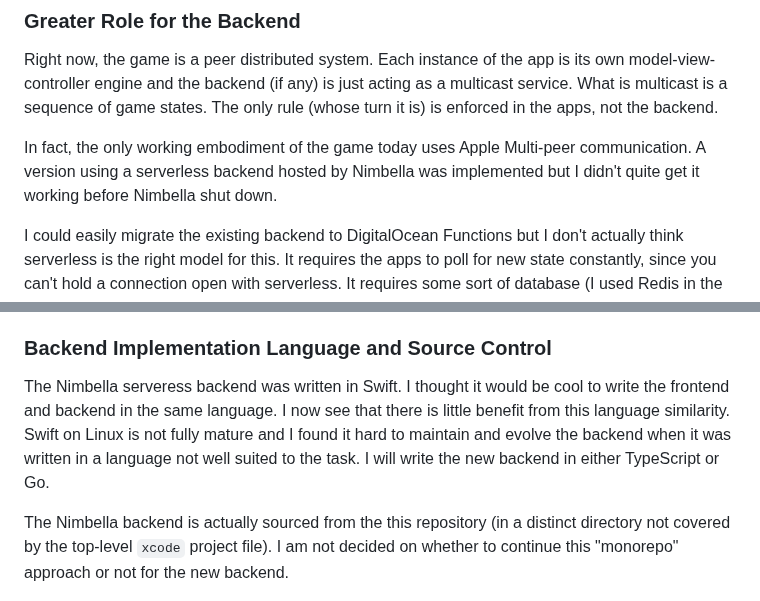
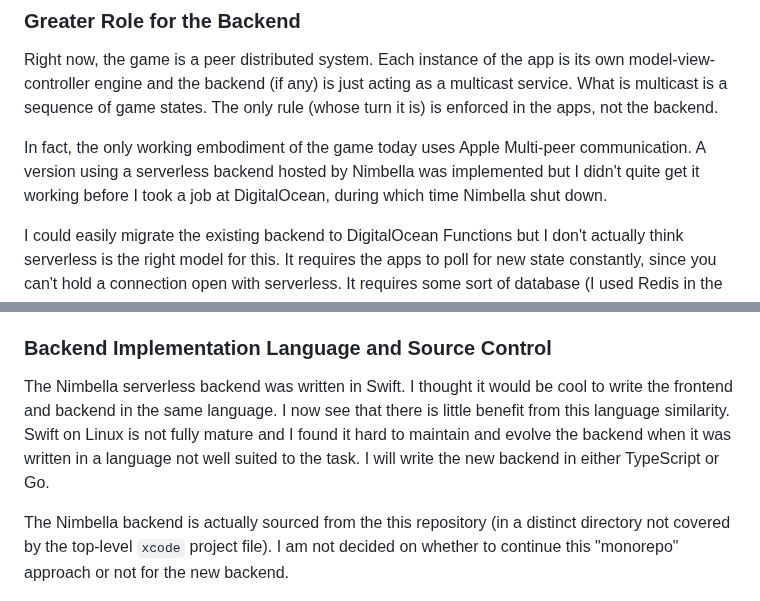
Before and after one commit to joshuaauerbachwatson/anyCards, a Markdown page: README.md, 2 parts joined by grey strips. Rendered like a GitHub page.

```diff
--- a/README.md
+++ b/README.md
@@ -20,7 +20,7 @@ I also think the limitation to card games with no non-card elements is too narro
 
 Right now, the game is a peer distributed system.  Each instance of the app is its own model-view-controller engine and the backend (if any) is just acting as a multicast service.  What is multicast is a sequence of game states.  The only rule (whose turn it is) is enforced in the apps, not the backend.
 
-In fact, the only working embodiment of the game today uses Apple Multi-peer communication.  A version using a serverless backend hosted by Nimbella was implemented but I didn't quite get it working before Nimbella shut down.
+In fact, the only working embodiment of the game today uses Apple Multi-peer communication.  A version using a serverless backend hosted by Nimbella was implemented but I didn't quite get it working before I took a job at DigitalOcean, during which time Nimbella shut down.
 
 I could easily migrate the existing backend to DigitalOcean Functions but I don't actually think serverless is the right model for this.  It requires the apps to poll for new state constantly, since you can't hold a connection open with serverless.  It requires some sort of database (I used Redis in the Nimbella implementation) to hold the game state. If I ran a more conventional server, information could be "pushed" more like a pub-sub system.  I could keep game state in memory.  The occasional server crash would wipe out only the current ongoing games.
 
@@ -30,7 +30,7 @@ Once we standardize on a "real" backend server, it is possible to give it a grea
 
 ### Backend Implementation Language and Source Control
 
-The Nimbella serveress backend was written in Swift.  I thought it would be cool to write the frontend and backend in the same language.  I now see that there is little benefit from this language similarity.  Swift on Linux is not fully mature and I found it hard to maintain and evolve the backend when it was written in a language not well suited to the task.  I will write the new backend in either TypeScript or Go.
+The Nimbella serverless backend was written in Swift.  I thought it would be cool to write the frontend and backend in the same language.  I now see that there is little benefit from this language similarity.  Swift on Linux is not fully mature and I found it hard to maintain and evolve the backend when it was written in a language not well suited to the task.  I will write the new backend in either TypeScript or Go.
 
 The Nimbella backend is actually sourced from the this repository (in a distinct directory not covered by the top-level `xcode` project file).  I am not decided on whether to continue this "monorepo" approach or not for the new backend.
 
```
